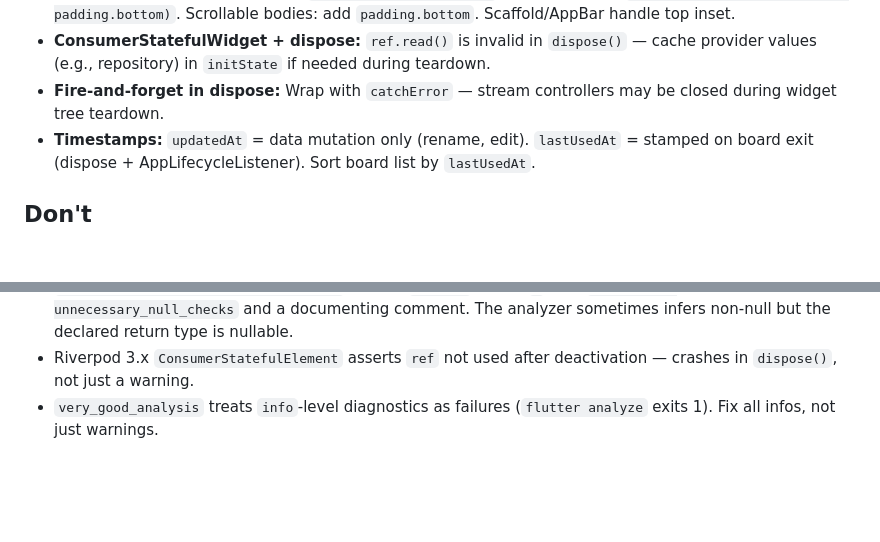
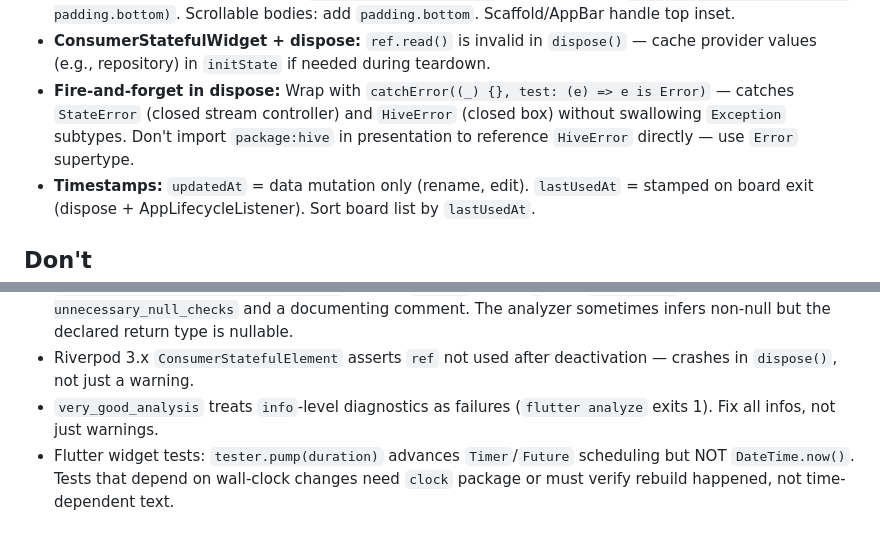
Before and after one commit to NYJvanMuijlwijk/docket-kanban, a Markdown page: CLAUDE.md, 2 parts joined by grey strips. Drawn GitHub-style; blank space fills up the shorter version.

```diff
--- a/CLAUDE.md
+++ b/CLAUDE.md
@@ -72,7 +72,7 @@ Feature-based structure. Each feature owns its data/domain/presentation layers.
 - **Widget decomposition:** Prefer private widget classes over helper methods returning `Widget` — methods lose their own Element/lifecycle. Exception: builder callbacks.
 - **System UI insets:** Use granular `MediaQuery.*Of(context)`. Bottom sheets: `math.max(viewInsets.bottom, padding.bottom)`. Scrollable bodies: add `padding.bottom`. Scaffold/AppBar handle top inset.
 - **ConsumerStatefulWidget + dispose:** `ref.read()` is invalid in `dispose()` — cache provider values (e.g., repository) in `initState` if needed during teardown.
-- **Fire-and-forget in dispose:** Wrap with `catchError` — stream controllers may be closed during widget tree teardown.
+- **Fire-and-forget in dispose:** Wrap with `catchError((_) {}, test: (e) => e is Error)` — catches `StateError` (closed stream controller) and `HiveError` (closed box) without swallowing `Exception` subtypes. Don't import `package:hive` in presentation to reference `HiveError` directly — use `Error` supertype.
 - **Timestamps:** `updatedAt` = data mutation only (rename, edit). `lastUsedAt` = stamped on board exit (dispose + AppLifecycleListener). Sort board list by `lastUsedAt`.
 
 ## Don't
@@ -92,3 +92,4 @@ Feature-based structure. Each feature owns its data/domain/presentation layers.
 - `FractionalIndexer.generateKeyBetween` returns `String?` — use `!` with `// ignore: unnecessary_null_checks` and a documenting comment. The analyzer sometimes infers non-null but the declared return type is nullable.
 - Riverpod 3.x `ConsumerStatefulElement` asserts `ref` not used after deactivation — crashes in `dispose()`, not just a warning.
 - `very_good_analysis` treats `info`-level diagnostics as failures (`flutter analyze` exits 1). Fix all infos, not just warnings.
+- Flutter widget tests: `tester.pump(duration)` advances `Timer`/`Future` scheduling but NOT `DateTime.now()`. Tests that depend on wall-clock changes need `clock` package or must verify rebuild happened, not time-dependent text.
```
